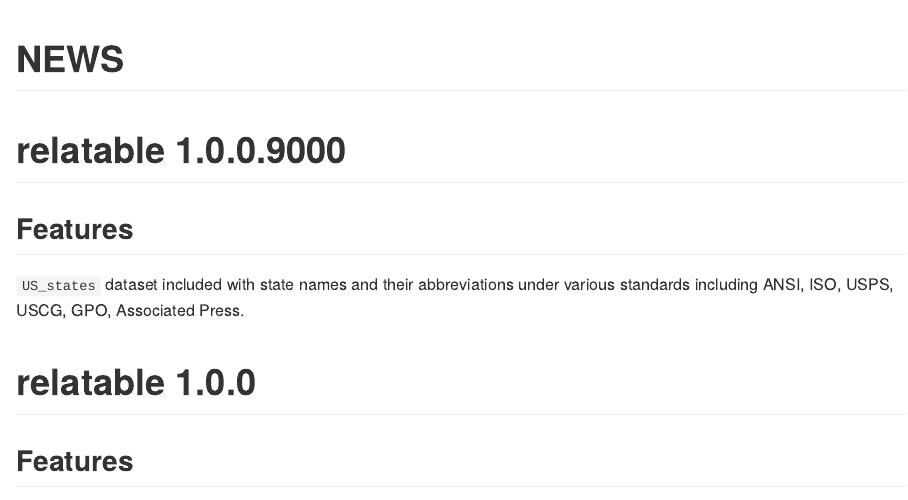
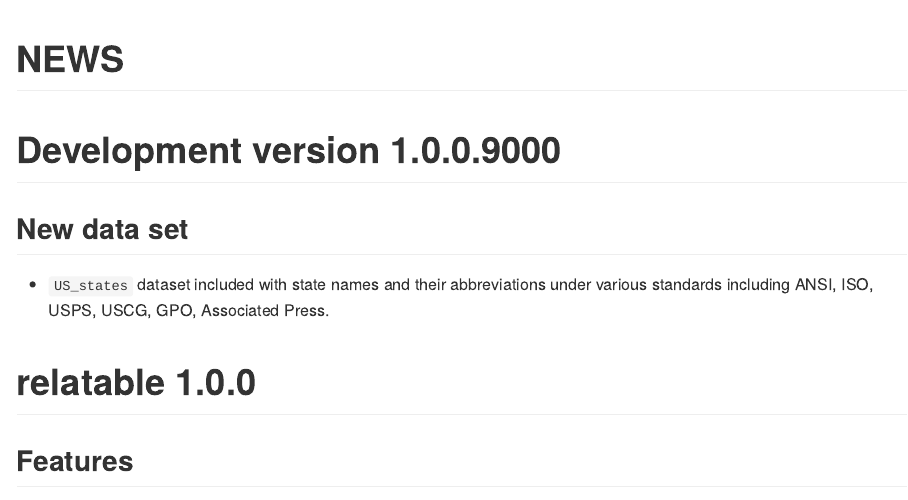
Before and after one commit to domjarkey/relatable, an R Markdown document (NEWS.Rmd): the page in a window 1100 px wide, from its top. Rendered offline with R 4.5, knitr and Pandoc, with nearby package versions.

Commit message:
Add New data to NEWS

````diff
--- a/NEWS.Rmd
+++ b/NEWS.Rmd
@@ -12,11 +12,11 @@ knitr::opts_chunk$set(
 )
 ```
 
-# relatable 1.0.0.9000
+# Development version 1.0.0.9000
 
-## Features
+## New data set
 
-`US_states` dataset included with state names and their abbreviations under various standards including ANSI, ISO, USPS, USCG, GPO, Associated Press.
+* `US_states` dataset included with state names and their abbreviations under various standards including ANSI, ISO, USPS, USCG, GPO, Associated Press.
 
 # relatable 1.0.0
 
````
Also changed, not shown: NEWS.md.
